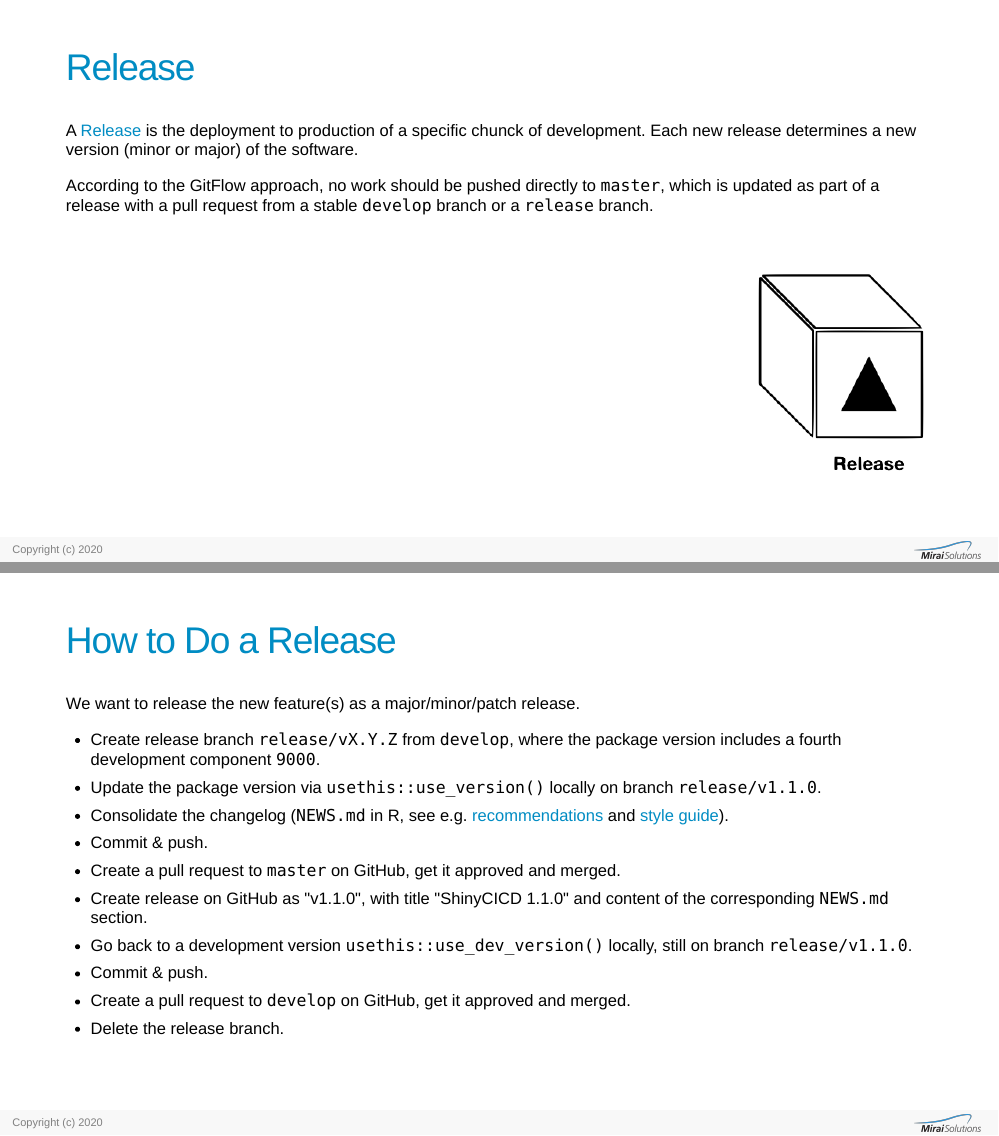
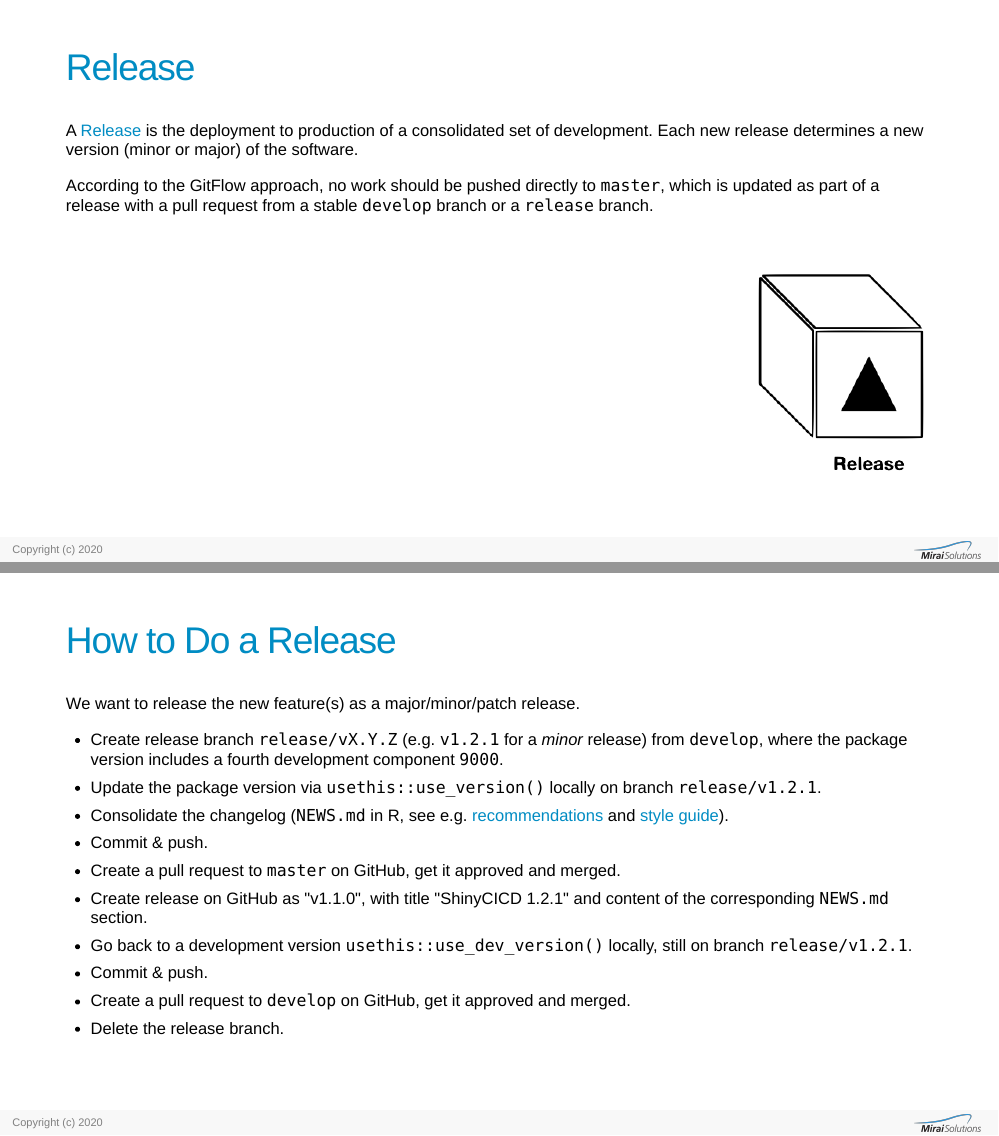
Before and after one commit to miraisolutions/eRum2020Workshop, an R Markdown document (workshop_slides.Rmd): pages 24 and 25 of 28, joined at a grey line. The pictures show the slides in the output file workshop_slides.html that the author committed with the source; the slides are laid out offline by our stand-in for remark.js, each with all of its steps uncovered, in fonts that may differ from those the slides ask for, and without slide numbers, shadows or browser add-ons.

Commit message:
Minor refinements

```diff
--- a/workshop_slides.Rmd
+++ b/workshop_slides.Rmd
@@ -509,7 +509,7 @@ See the [dedicated chapter in our Technical Guidelines](https://mirai-solutions.
 
 ## Release
 
-A [Release](https://help.github.com/en/github/administering-a-repository/releasing-projects-on-github) is the deployment to production of a specific chunck of development. Each new release determines a new version (minor or major) of the software.
+A [Release](https://help.github.com/en/github/administering-a-repository/releasing-projects-on-github) is the deployment to production of a consolidated set of development. Each new release determines a new version (minor or major) of the software.
 
 According to the GitFlow approach, no work should be pushed directly to `master`, which is updated as part of a release with a pull request from a stable `develop` branch or a `release` branch.
 
@@ -523,13 +523,13 @@ knitr::include_graphics("./img/release.001.png")
 
 We want to release the new feature(s) as a major/minor/patch release.
 
-- Create release branch `release/vX.Y.Z` from `develop`, where the package version includes a fourth development component `9000`.
-- Update the package version via `usethis::use_version()` locally on branch `release/v1.1.0`.
+- Create release branch `release/vX.Y.Z` (e.g. `v1.2.1` for a _minor_ release) from `develop`, where the package version includes a fourth development component `9000`.
+- Update the package version via `usethis::use_version()` locally on branch `release/v1.2.1`.
 - Consolidate the changelog (`NEWS.md` in R, see e.g. [recommendations](http://r-pkgs.had.co.nz/release.html#important-files) and [style guide](https://style.tidyverse.org/news.html#news-release)).
 - Commit & push.
 - Create a pull request to `master` on GitHub, get it approved and merged.
-- Create release on GitHub as "v1.1.0", with title "ShinyCICD 1.1.0" and content of the corresponding `NEWS.md` section.
-- Go back to a development version `usethis::use_dev_version()` locally, still on branch `release/v1.1.0`.
+- Create release on GitHub as "v1.1.0", with title "ShinyCICD 1.2.1" and content of the corresponding `NEWS.md` section.
+- Go back to a development version `usethis::use_dev_version()` locally, still on branch `release/v1.2.1`.
 - Commit & push.
 - Create a pull request to `develop` on GitHub, get it approved and merged.
 - Delete the release branch.
```
Also changed, not shown: workshop_slides.html, workshop_slides.Rmd (12 more changed lines).
